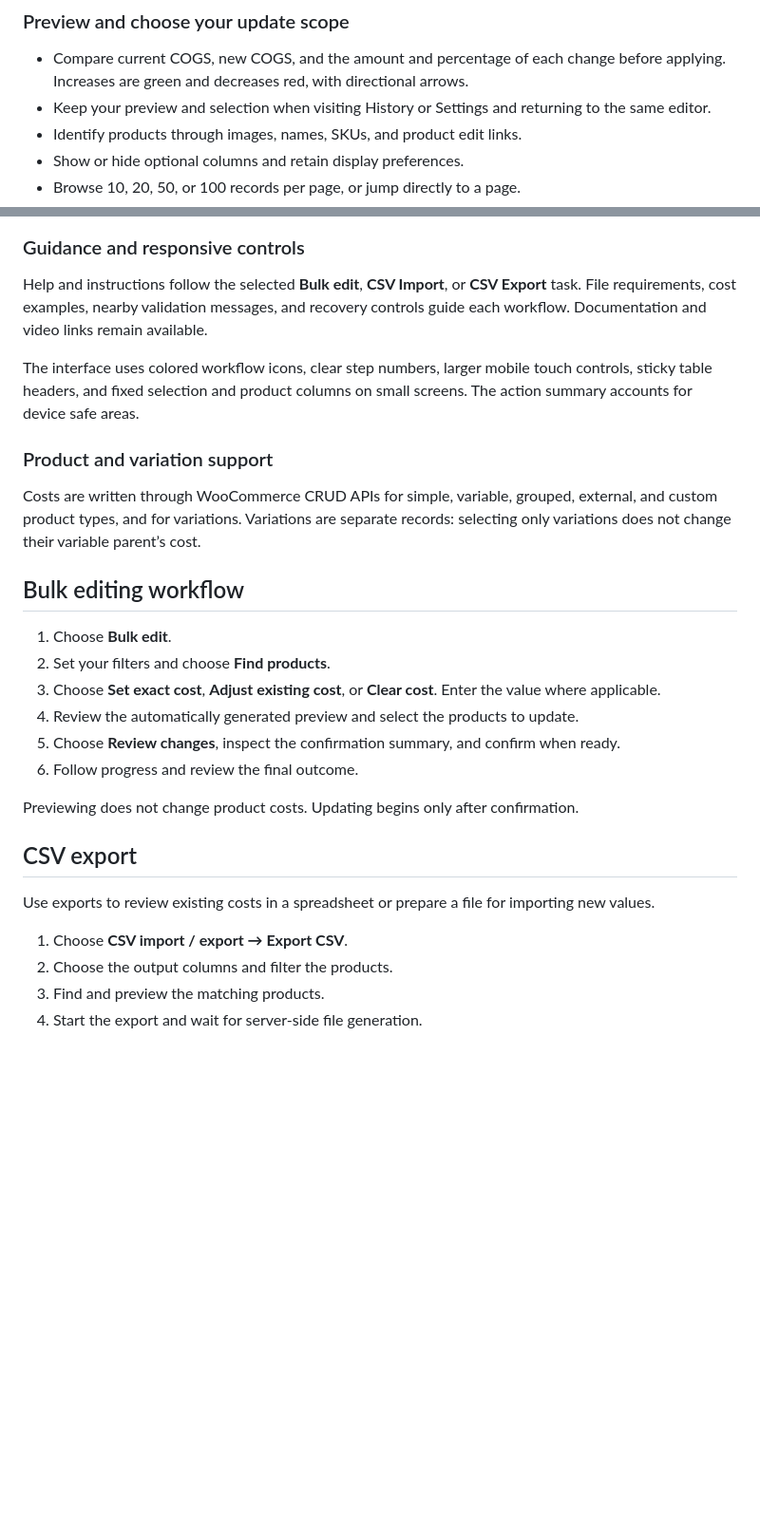
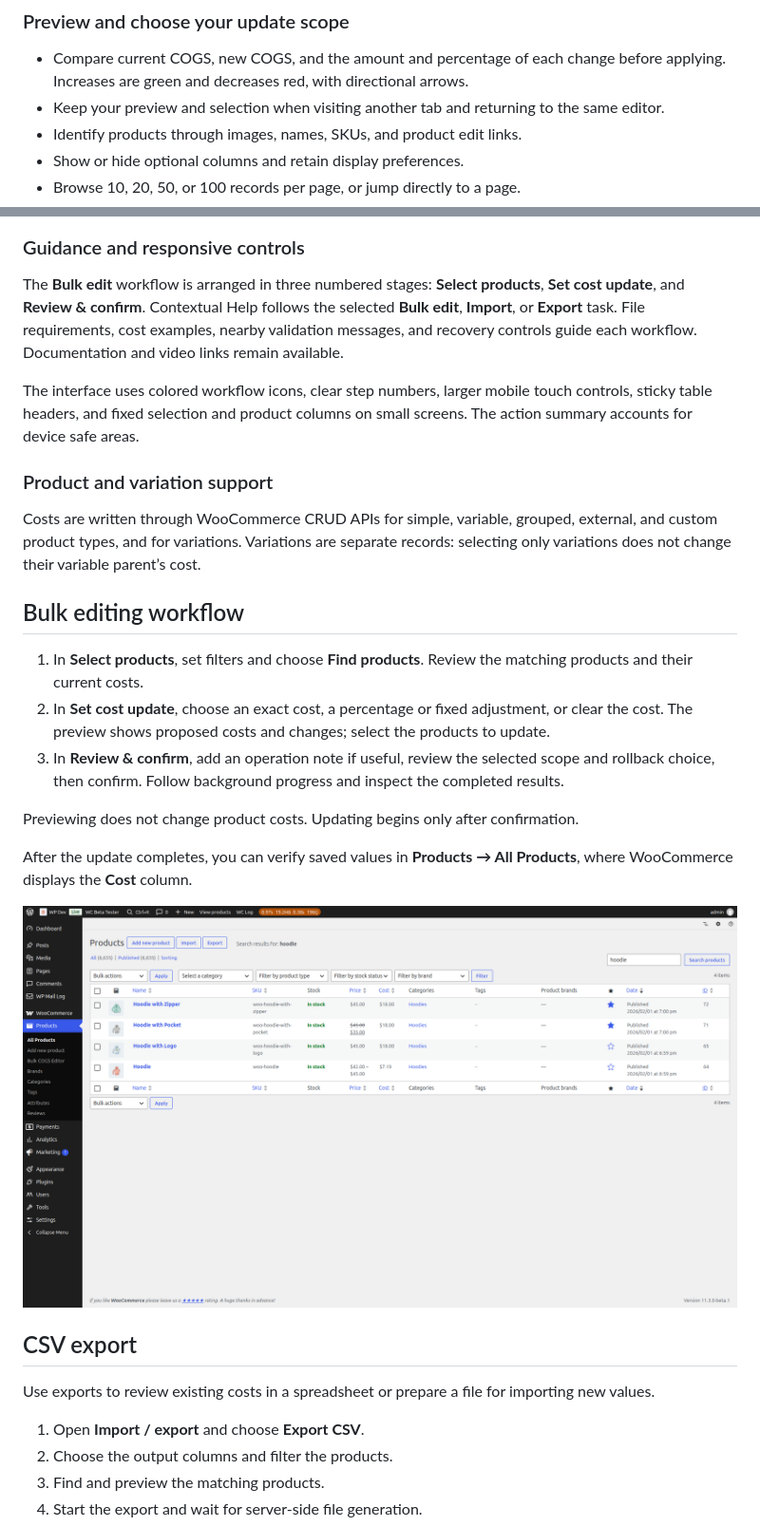
Before and after one commit to dineshinau/bulk-cogs-editor-for-woocommerce, a Markdown page: README.md, 2 parts joined by grey strips. Shown at 95% size. GitHub-like rendering; pictures changed too: docs/screenshots/products-after.png (added); blank space fills up the shorter version.

```diff
--- a/README.md
+++ b/README.md
@@ -75,7 +77,7 @@ Relative adjustments skip products without a saved cost. Use **Set exact cost**
 ### Preview and choose your update scope
 
 - Compare current COGS, new COGS, and the amount and percentage of each change before applying. Increases are green and decreases red, with directional arrows.
-- Keep your preview and selection when visiting History or Settings and returning to the same editor.
+- Keep your preview and selection when visiting another tab and returning to the same editor.
 - Identify products through images, names, SKUs, and product edit links.
 - Show or hide optional columns and retain display preferences.
 - Browse 10, 20, 50, or 100 records per page, or jump directly to a page.
@@ -91,7 +93,7 @@ Previous rows can remain visible while results refresh or another page loads. Wa
 
 ### Guidance and responsive controls
 
-Help and instructions follow the selected **Bulk edit**, **CSV Import**, or **CSV Export** task. File requirements, cost examples, nearby validation messages, and recovery controls guide each workflow. Documentation and video links remain available.
+The **Bulk edit** workflow is arranged in three numbered stages: **Select products**, **Set cost update**, and **Review & confirm**. Contextual Help follows the selected **Bulk edit**, **Import**, or **Export** task. File requirements, cost examples, nearby validation messages, and recovery controls guide each workflow. Documentation and video links remain available.
 
 The interface uses colored workflow icons, clear step numbers, larger mobile touch controls, sticky table headers, and fixed selection and product columns on small screens. The action summary accounts for device safe areas.
 
@@ -101,20 +103,22 @@ Costs are written through WooCommerce CRUD APIs for simple, variable, grouped, e
 
 ## Bulk editing workflow
 
-1. Choose **Bulk edit**.
-2. Set your filters and choose **Find products**.
-3. Choose **Set exact cost**, **Adjust existing cost**, or **Clear cost**. Enter the value where applicable.
-4. Review the automatically generated preview and select the products to update.
-5. Choose **Review changes**, inspect the confirmation summary, and confirm when ready.
-6. Follow progress and review the final outcome.
+1. In **Select products**, set filters and choose **Find products**. Review the matching products and their current costs.
+2. In **Set cost update**, choose an exact cost, a percentage or fixed adjustment, or clear the cost. The preview shows proposed costs and changes; select the products to update.
+3. In **Review & confirm**, add an operation note if useful, review the selected scope and rollback choice, then confirm. Follow background progress and inspect the completed results.
 
 Previewing does not change product costs. Updating begins only after confirmation.
+
+After the update completes, you can verify saved values in **Products → All
+Products**, where WooCommerce displays the **Cost** column.
+
+![WooCommerce product list showing product costs after the example update](docs/screenshots/products-after.png)
 
 ## CSV export
 
 Use exports to review existing costs in a spreadsheet or prepare a file for importing new values.
 
-1. Choose **CSV import / export → Export CSV**.
+1. Open **Import / export** and choose **Export CSV**.
 2. Choose the output columns and filter the products.
 3. Find and preview the matching products.
 4. Start the export and wait for server-side file generation.
```
Also changed, not shown: other parts of README.md (+28 -15 lines), graphify-out/GRAPH_REPORT.md (+8 -8 lines), docs/screenshots/bulk-editor.png, docs/screenshots/presets.png (added), 5 other files.
